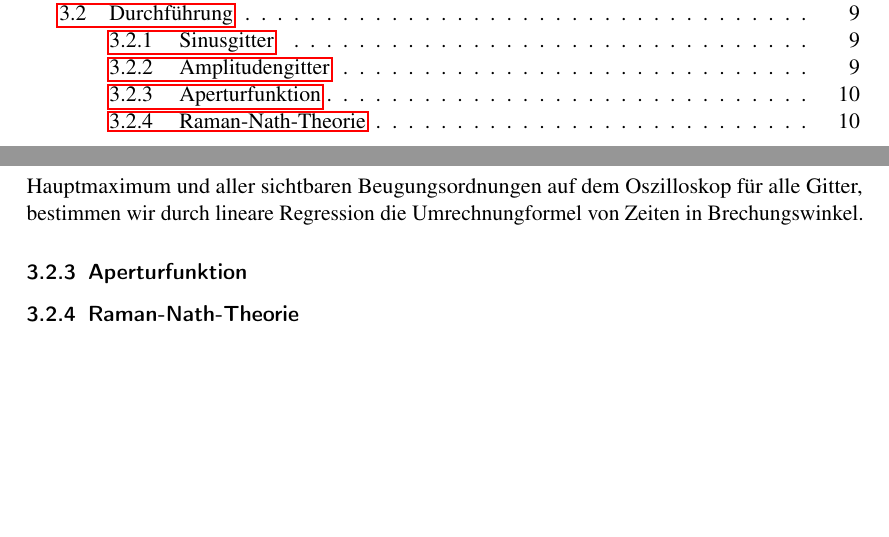
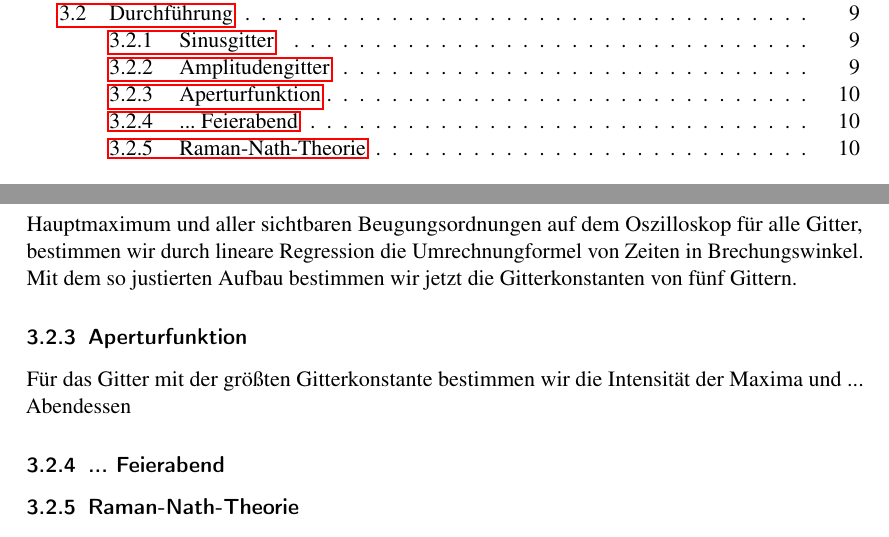
Before and after one commit to simonschmeisser/fp1_uni-fr_2010_robi_simon, a LaTeX paper (ultraschall/Protokoll/ultraschall.tex, which reads ultraschall/Protokoll/versuchsbeschreibung.tex): two parts of pages 2 and 10 of 13, joined at a grey line, cut so that both start at the same text, the shorter picture padded with empty space. Compiled offline with pdfLaTeX.

Commit message:
versuchsbeschreibung++

```diff
--- a/ultraschall/Protokoll/versuchsbeschreibung.tex
+++ b/ultraschall/Protokoll/versuchsbeschreibung.tex
@@ -19,9 +19,12 @@ Wir richten den Laserstrahl senkrecht auf das Sinusgitter ohne Aufweitung und oh
 \subsubsection{Amplitudengitter}
 
 Die H\"ohen der Linsen werden korrekt justiert und der Strahl wird durch Autokollimation auf Parallelit\"at \"uberpr\"uft. Dann wird der Drehspiegel eingesetzt und die Dioden werden so eingestellt, dass sie die maximale Signalintensit\"at aufnehmen k\"onnen. Schlussendlich eichen wir die Zeitachse des Oszilloskopenbildes anhand des Gitters "R". Anhand der Distanzen (Zeiten) zwischen dem Hauptmaximum und aller sichtbaren Beugungsordnungen auf dem Oszilloskop f\"ur alle Gitter, bestimmen wir durch lineare Regression die Umrechnungformel von Zeiten in Brechungswinkel.
+Mit dem so justierten Aufbau bestimmen wir jetzt die Gitterkonstanten von fünf Gittern.
 
 \subsubsection{Aperturfunktion}
+Für das Gitter mit der größten Gitterkonstante bestimmen wir die Intensität der Maxima und ... Abendessen
 
+\subsubsection{... Feierabend }
 \subsubsection{Raman-Nath-Theorie}
 
 An Stelle des Gitters setzten wir die Ultraschallzelle ein. Der Laser wird beim Durchgang durch die Ultraschallzelle gebeugt und wir nehmen mittels des Drehspiegels und der Dioden die Intensitätsverteilung der Beugungsfigur auf. Da die Verteilung von der Amplitude der Dichteschwankungen abhängt und diese Proportional zum Quadrat der angelegten Spannung ist, nehmen wir eine Messreihe für verschiedene Spannungen auf. Diese vergleichen wir dann mit der Raman-Nath-Theorie (siehe Theorie) und können durch Vergleich mit dem theoretischen Wert außerdem die Schallwellengeschwindigkeit bestimmen.
```
